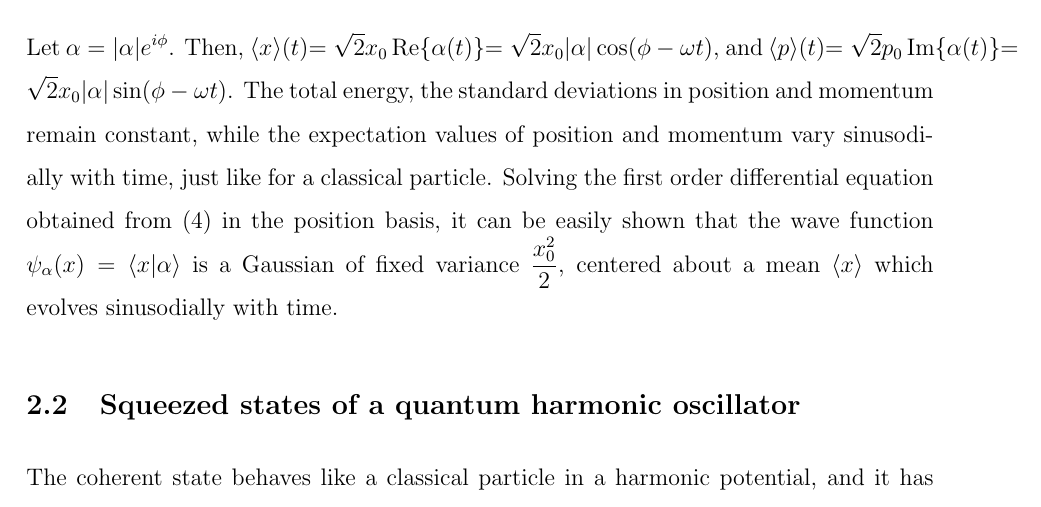
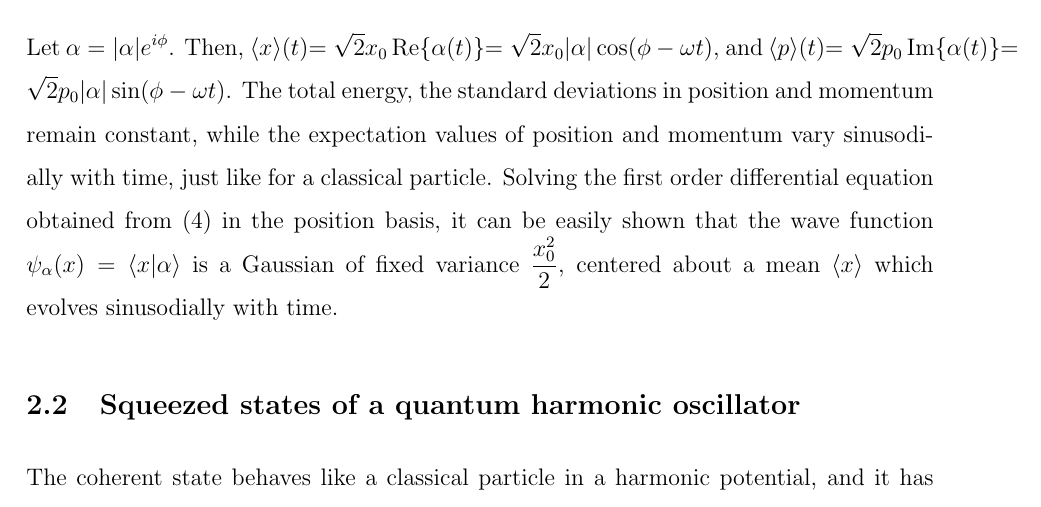
Before and after one commit to apandada1/summer2019, a LaTeX paper (report.tex): part of page 7 of 29, cut so that both start at the same text. Compiled offline with pdfLaTeX.

Commit message:
typo x -> p

```diff
--- a/report.tex
+++ b/report.tex
@@ -182,7 +182,7 @@ Now, in the coherent state $\ket{\alpha}$,
 \end{subfigure}
 	\caption{Time evolution of probability density of a coherent state. $T = \frac{2\pi}{\omega}$}
 \end{figure}
-Let $\alpha = |\alpha|e^{i\phi}$. Then, $\langle x \rangle (t) $$= \sqrt{2} x_0 \Re{\alpha(t)} $$= \sqrt{2} x_0 |\alpha| \cos(\phi-\omega t)$, and $ \langle p \rangle (t) $$= \sqrt{2} p_0 \Im{\alpha(t)} $$= \sqrt{2} x_0 |\alpha| \sin(\phi-\omega t)$. The total energy, the standard deviations in position and momentum remain constant, while the expectation values of position and momentum vary sinusodially with time, just like for a classical particle. Solving the first order differential equation obtained from (\ref{eq:coherent}) in the position basis, it can be easily shown that the wave function $\psi_\alpha (x) = \braket{x}{\alpha}$ is a Gaussian of fixed variance $\frac{x_0^2}{2}$, centered about a mean $\expval{x}$ which evolves sinusodially with time.
+Let $\alpha = |\alpha|e^{i\phi}$. Then, $\langle x \rangle (t) $$= \sqrt{2} x_0 \Re{\alpha(t)} $$= \sqrt{2} x_0 |\alpha| \cos(\phi-\omega t)$, and $ \langle p \rangle (t) $$= \sqrt{2} p_0 \Im{\alpha(t)} $$= \sqrt{2} p_0 |\alpha| \sin(\phi-\omega t)$. The total energy, the standard deviations in position and momentum remain constant, while the expectation values of position and momentum vary sinusodially with time, just like for a classical particle. Solving the first order differential equation obtained from (\ref{eq:coherent}) in the position basis, it can be easily shown that the wave function $\psi_\alpha (x) = \braket{x}{\alpha}$ is a Gaussian of fixed variance $\frac{x_0^2}{2}$, centered about a mean $\expval{x}$ which evolves sinusodially with time.
 \subsection{Squeezed states of a quantum harmonic oscillator}
 
 The coherent state behaves like a classical particle in a harmonic potential, and it has equal uncertainty in position and momentum. However, there exist states which have different values of standard deviation in position and momentum coordinates. In the next section, we will see that these uncertainties are related to the effective temperature in these coordinates, and this can be utilized to prepare efficient heat engines. Let us define \begin{equation} \label{eq:squeeze}
```
Also changed, not shown: report.pdf, 2 other files.
